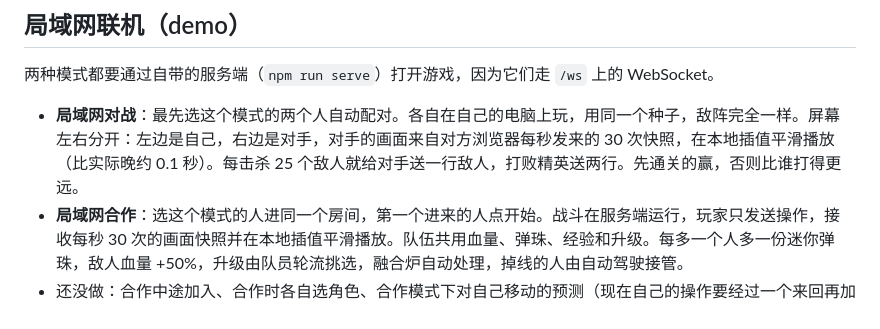
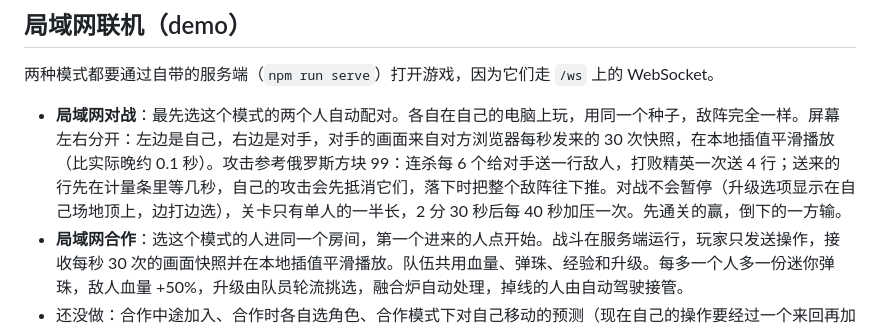
Before and after one commit to 0xgwf/trickshot-abyss, a Markdown page: README.zh-CN.md, the part around the change. Drawn GitHub-style.

```diff
--- a/README.zh-CN.md
+++ b/README.zh-CN.md
@@ -44,7 +44,7 @@
 
 两种模式都要通过自带的服务端（`npm run serve`）打开游戏，因为它们走 `/ws` 上的 WebSocket。
 
-- **局域网对战**：最先选这个模式的两个人自动配对。各自在自己的电脑上玩，用同一个种子，敌阵完全一样。屏幕左右分开：左边是自己，右边是对手，对手的画面来自对方浏览器每秒发来的 30 次快照，在本地插值平滑播放（比实际晚约 0.1 秒）。每击杀 25 个敌人就给对手送一行敌人，打败精英送两行。先通关的赢，否则比谁打得更远。
+- **局域网对战**：最先选这个模式的两个人自动配对。各自在自己的电脑上玩，用同一个种子，敌阵完全一样。屏幕左右分开：左边是自己，右边是对手，对手的画面来自对方浏览器每秒发来的 30 次快照，在本地插值平滑播放（比实际晚约 0.1 秒）。攻击参考俄罗斯方块 99：连杀每 6 个给对手送一行敌人，打败精英一次送 4 行；送来的行先在计量条里等几秒，自己的攻击会先抵消它们，落下时把整个敌阵往下推。对战不会暂停（升级选项显示在自己场地顶上，边打边选），关卡只有单人的一半长，2 分 30 秒后每 40 秒加压一次。先通关的赢，倒下的一方输。
 - **局域网合作**：选这个模式的人进同一个房间，第一个进来的人点开始。战斗在服务端运行，玩家只发送操作，接收每秒 30 次的画面快照并在本地插值平滑播放。队伍共用血量、弹珠、经验和升级。每多一个人多一份迷你弹珠，敌人血量 +50%，升级由队员轮流挑选，融合炉自动处理，掉线的人由自动驾驶接管。
 - 还没做：合作中途加入、合作时各自选角色、合作模式下对自己移动的预测（现在自己的操作要经过一个来回再加上平滑缓冲才显示出来，局域网里约 0.1 秒）。
 - `node tools/shot-versus.ts <目录> [网址]` 和 `node tools/shot-coop.ts <目录> [网址]` 会开多个无头 Chrome 窗口打一局并截图。
```
Also changed, not shown: README.md (+1 -1 lines).
